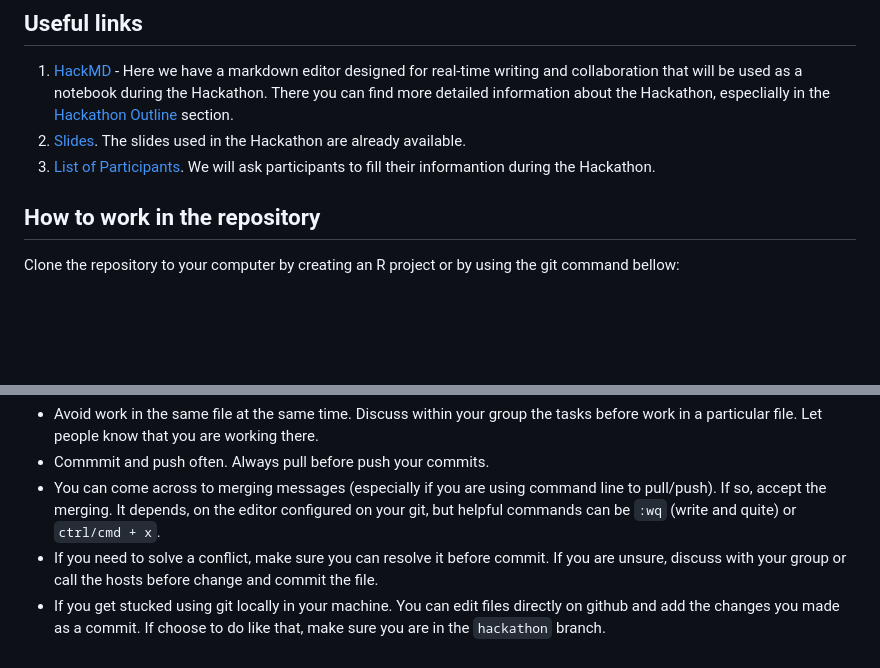
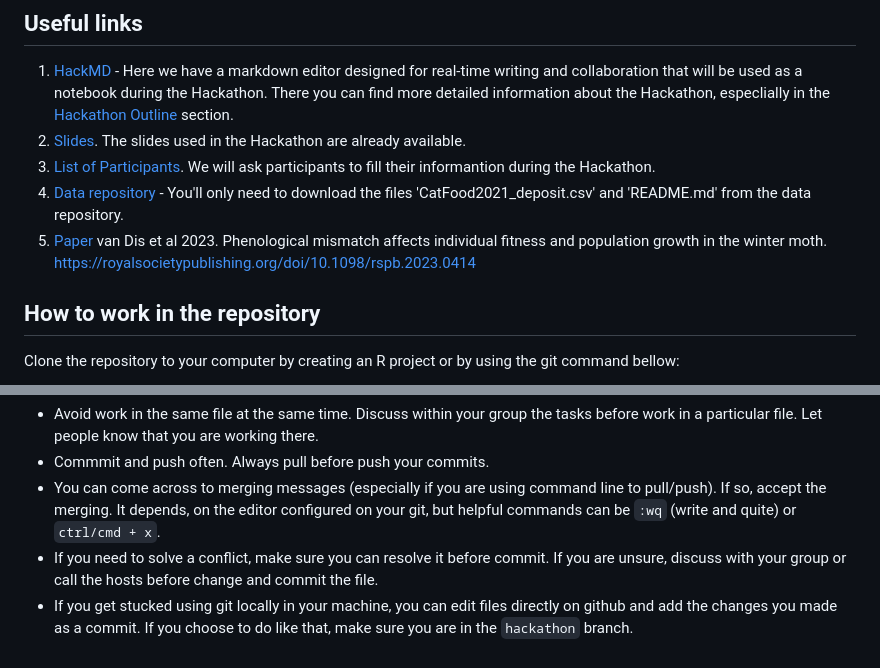
Before and after one commit to SORTEE/CodeStandard, a Markdown page: README.md, 2 parts joined by grey strips. Drawn GitHub-style; blank space fills up the shorter version.

Commit message:
add links

```diff
--- a/README.md
+++ b/README.md
@@ -9,6 +9,8 @@ Before the hackathon, make sure you have a github account.
 1. [HackMD](https://hackmd.io/kxNotAiRQdaIq62pkQ2K_A) - Here we have a markdown editor designed for real-time writing and collaboration that will be used as a notebook during the Hackathon. There you can find more detailed information about the Hackathon, especlially in the [Hackathon Outline](https://hackmd.io/kxNotAiRQdaIq62pkQ2K_A#Hackathon-outline) section.
 2. [Slides](https://docs.google.com/presentation/d/1fSY_UCjT8Wz---Ultba62r_sItDC2qKkmnwcY78LEuY/edit?usp=sharing). The slides used in the Hackathon are already available.
 3. [List of Participants](https://docs.google.com/spreadsheets/d/1U3LnAbkklFMbEmkUIWbzjq7RAtb_xPedyc2VvixNRDE/edit?usp=sharing). We will ask participants to fill their informantion during the Hackathon.
+4. [Data repository](https://datadryad.org/stash/dataset/doi:10.5061/dryad.m905qfv5p) - You'll only need to download the files 'CatFood2021_deposit.csv' and 'README.md' from the data repository.
+5. [Paper](https://royalsocietypublishing.org/doi/10.1098/rspb.2023.0414) van Dis et al 2023. Phenological mismatch affects individual fitness and population growth in the winter moth. https://royalsocietypublishing.org/doi/10.1098/rspb.2023.0414
 
 ## How to work in the repository
 
@@ -50,4 +52,4 @@ We suggest that:
 - Commmit and push often. Always pull before push your commits.
 - You can come across to merging messages (especially if you are using command line to pull/push). If so, accept the merging. It depends, on the editor configured on your git, but helpful commands can be `:wq` (write and quite) or `ctrl/cmd + x`.
 - If you need to solve a conflict, make sure you can resolve it before commit. If you are unsure, discuss with your group or call the hosts before change and commit the file.
-- If you get stucked using git locally in your machine. You can edit files directly on github and add the changes you made as a commit. If choose to do like that, make sure you are in the `hackathon` branch.
+- If you get stucked using git locally in your machine, you can edit files directly on github and add the changes you made as a commit. If you choose to do like that, make sure you are in the `hackathon` branch.
```
